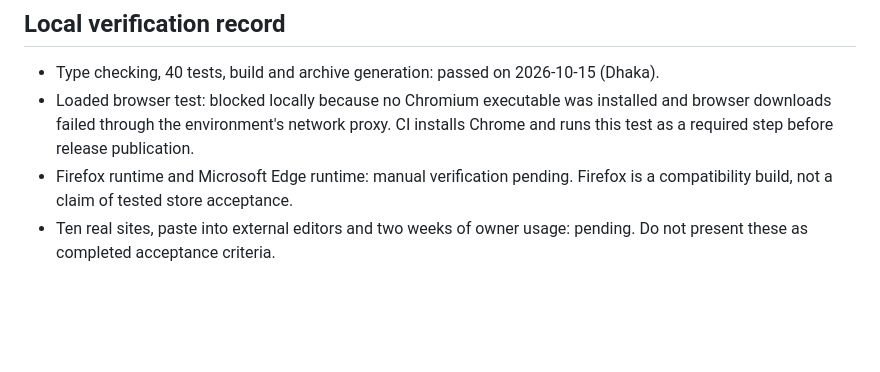
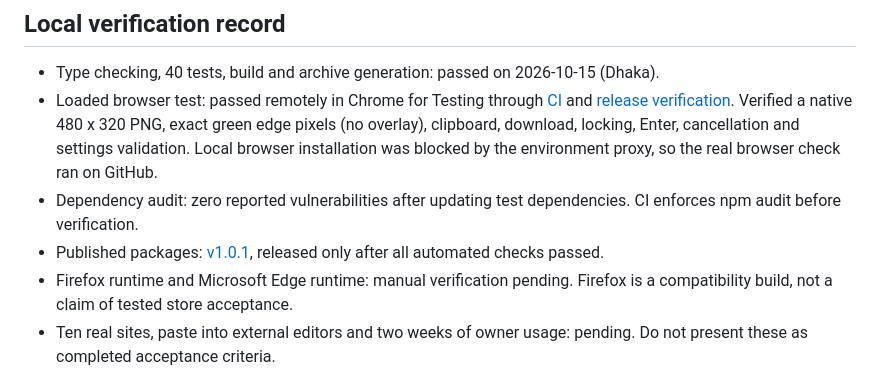
Before and after one commit to smile-plzz/Element-Screenshot-Extension, a Markdown page: docs/QA.md, the part around the change. GitHub-like rendering; blank space fills up the shorter version.

```diff
--- a/docs/QA.md
+++ b/docs/QA.md
@@ -11,7 +11,9 @@ The 40-test local suite covers rectangle math, filenames, safe paths, settings,
 ## Local verification record
 
 - Type checking, 40 tests, build and archive generation: passed on 2026-10-15 (Dhaka).
-- Loaded browser test: blocked locally because no Chromium executable was installed and browser downloads failed through the environment's network proxy. CI installs Chrome and runs this test as a required step before release publication.
+- Loaded browser test: passed remotely in Chrome for Testing through [CI](https://github.com/smile-plzz/Element-Screenshot-Extension/actions/runs/38633658703) and [release verification](https://github.com/smile-plzz/Element-Screenshot-Extension/actions/runs/38633658606). Verified a native 480 x 320 PNG, exact green edge pixels (no overlay), clipboard, download, locking, Enter, cancellation and settings validation. Local browser installation was blocked by the environment proxy, so the real browser check ran on GitHub.
+- Dependency audit: zero reported vulnerabilities after updating test dependencies. CI enforces npm audit before verification.
+- Published packages: [v1.0.1](https://github.com/smile-plzz/Element-Screenshot-Extension/releases/tag/v1.0.1), released only after all automated checks passed.
 - Firefox runtime and Microsoft Edge runtime: manual verification pending. Firefox is a compatibility build, not a claim of tested store acceptance.
 - Ten real sites, paste into external editors and two weeks of owner usage: pending. Do not present these as completed acceptance criteria.
 
```
Also changed, not shown: README.md (+1 -1 lines), dev-log.md (+5 -0 lines).
